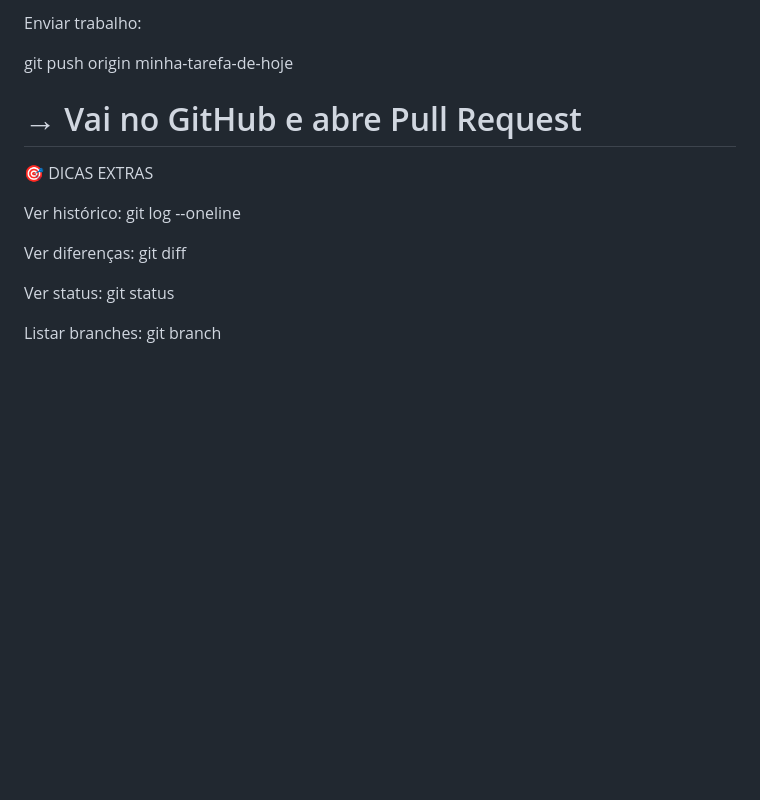
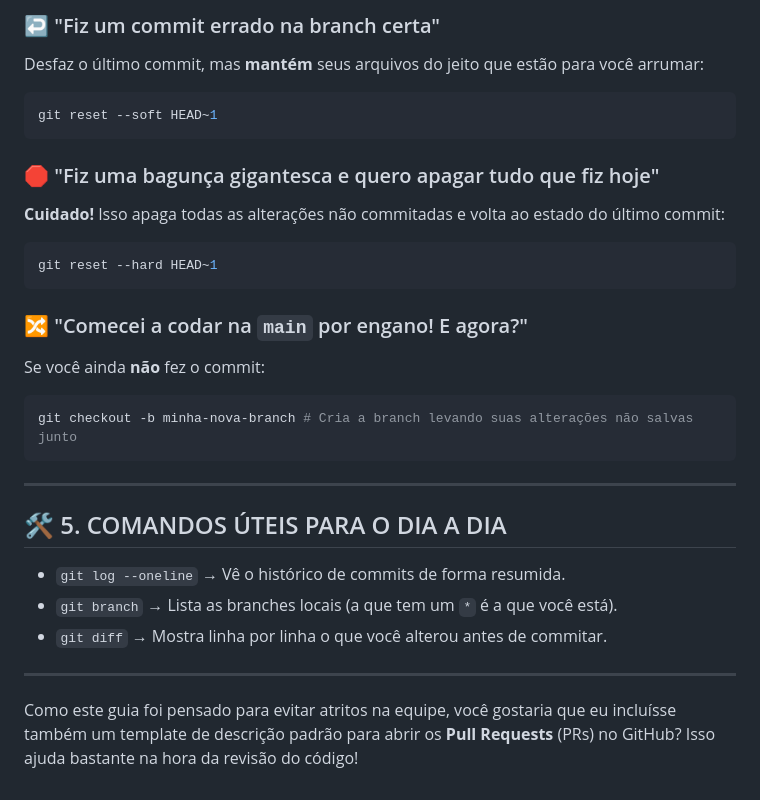
Before and after one commit to JoaoBrunoRezende20/Projeto-Conecta, a Markdown page: InstrucaoGithub.md, the part around one of its changes. GitHub-like rendering; blank space fills up the shorter version.

````diff
--- a/InstrucaoGithub.md
+++ b/InstrucaoGithub.md
@@ -135,20 +100,29 @@ git commit -m "feat: parte 1 da funcionalidade"
 
-Enviar trabalho:
+### ↩️ "Fiz um commit errado na branch certa"
+Desfaz o último commit, mas **mantém** seus arquivos do jeito que estão para você arrumar:
+```bash
+git reset --soft HEAD~1
+```
 
-git push origin minha-tarefa-de-hoje
+### 🛑 "Fiz uma bagunça gigantesca e quero apagar tudo que fiz hoje"
+**Cuidado!** Isso apaga todas as alterações não commitadas e volta ao estado do último commit:
+```bash
+git reset --hard HEAD~1
+```
 
-# → Vai no GitHub e abre Pull Request
+### 🔀 "Comecei a codar na `main` por engano! E agora?"
+Se você ainda **não** fez o commit:
+```bash
+git checkout -b minha-nova-branch # Cria a branch levando suas alterações não salvas junto
+```
 
-🎯 DICAS EXTRAS
+---
 
-Ver histórico:
-git log --oneline
+## 🛠️ 5. COMANDOS ÚTEIS PARA O DIA A DIA
+* `git log --oneline` → Vê o histórico de commits de forma resumida.
+* `git branch` → Lista as branches locais (a que tem um `*` é a que você está).
+* `git diff` → Mostra linha por linha o que você alterou antes de commitar.
 
-Ver diferenças:
-git diff
+---
 
-Ver status:
-git status
-
-Listar branches:
-git branch
+Como este guia foi pensado para evitar atritos na equipe, você gostaria que eu incluísse também um template de descrição padrão para abrir os **Pull Requests** (PRs) no GitHub? Isso ajuda bastante na hora da revisão do código!
````
Also changed, not shown: other parts of InstrucaoGithub.md (+85 -120 lines).
